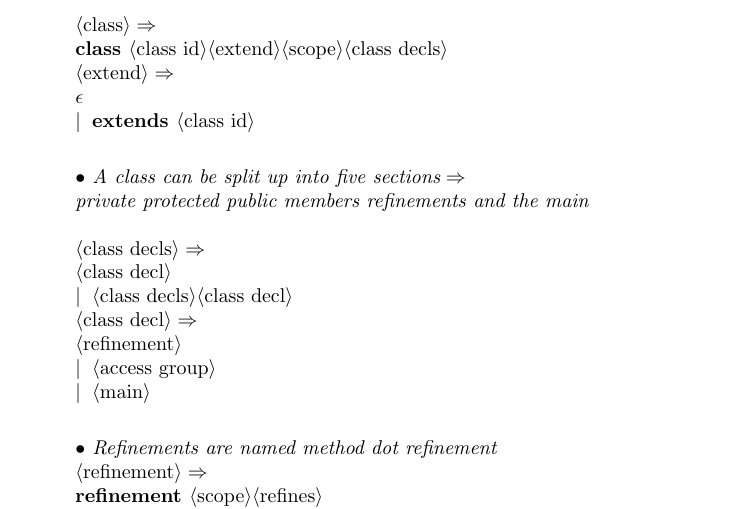
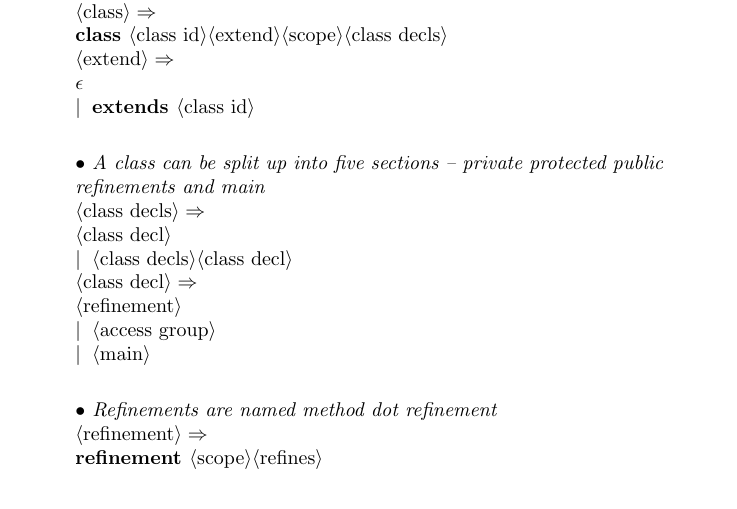
Before and after one commit to areom/Gamma-Ray, a LaTeX document (LRM/Gamma-LRM.tex, which reads LRM/contents/grammar.tex): part of page 1 of 6, cut so that both start at the same text. Compiled offline with pdfLaTeX.

Commit message:
Fixed a few small things

```diff
--- a/LRM/contents/grammar.tex
+++ b/LRM/contents/grammar.tex
@@ -10,11 +10,11 @@ We take the common nonterminals \emph{digit}, \emph{digits}, \emph{lower}, \emph
       [(quote){\begin{bf}}{\end{bf}}]
       [(nonterminal){$\langle$}{$\rangle$}]
 
-\comment{Classs may extend an object or default to extending Object.}
+\comment{Classs may extend an object or default to extending Object}
 <class>:"class ",<class id>,<extend>,<scope>,<class decls>.
 <extend>:"$\epsilon$";"extends ",<class id>.
 
-\comment{A class can be split up into five sections: private, protected, public members, refinements, and the main.}
+\comment{A class can be split up into five sections -- private protected public refinements and main}
 <class decls>:<class decl>;<class decls>,<class decl>.
 <class decl>:<refinement>;<access group>;<main>.
 
```
